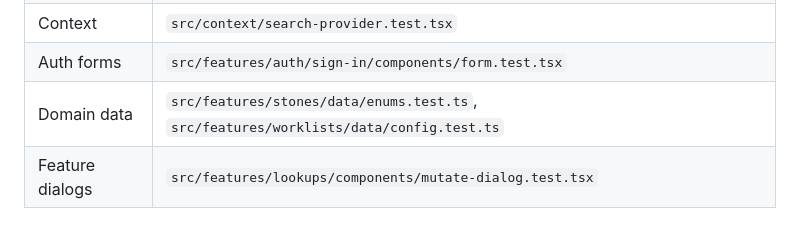
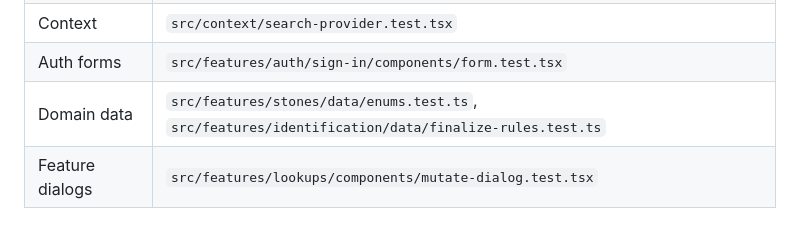
Before and after one commit to TGCTZ/TGC-SERVICE-FRONTEND, a Markdown page: docs/testing.md, the part around the change. Rendered like a GitHub page.

Commit message:
docs(testing): remove stale worklist test reference

```diff
--- a/docs/testing.md
+++ b/docs/testing.md
@@ -74,7 +74,7 @@ Coverage is grouped by area:
 | Components | `src/components/config-drawer.test.tsx`, `src/components/confirm-dialog.test.tsx`, `src/components/password-input.test.tsx`, `src/components/sign-out-dialog.test.tsx` |
 | Context | `src/context/search-provider.test.tsx` |
 | Auth forms | `src/features/auth/sign-in/components/form.test.tsx` |
-| Domain data | `src/features/stones/data/enums.test.ts`, `src/features/worklists/data/config.test.ts` |
+| Domain data | `src/features/stones/data/enums.test.ts`, `src/features/identification/data/finalize-rules.test.ts` |
 | Feature dialogs | `src/features/lookups/components/mutate-dialog.test.tsx` |
 
 ## What is not covered — read this before trusting the suite
```
